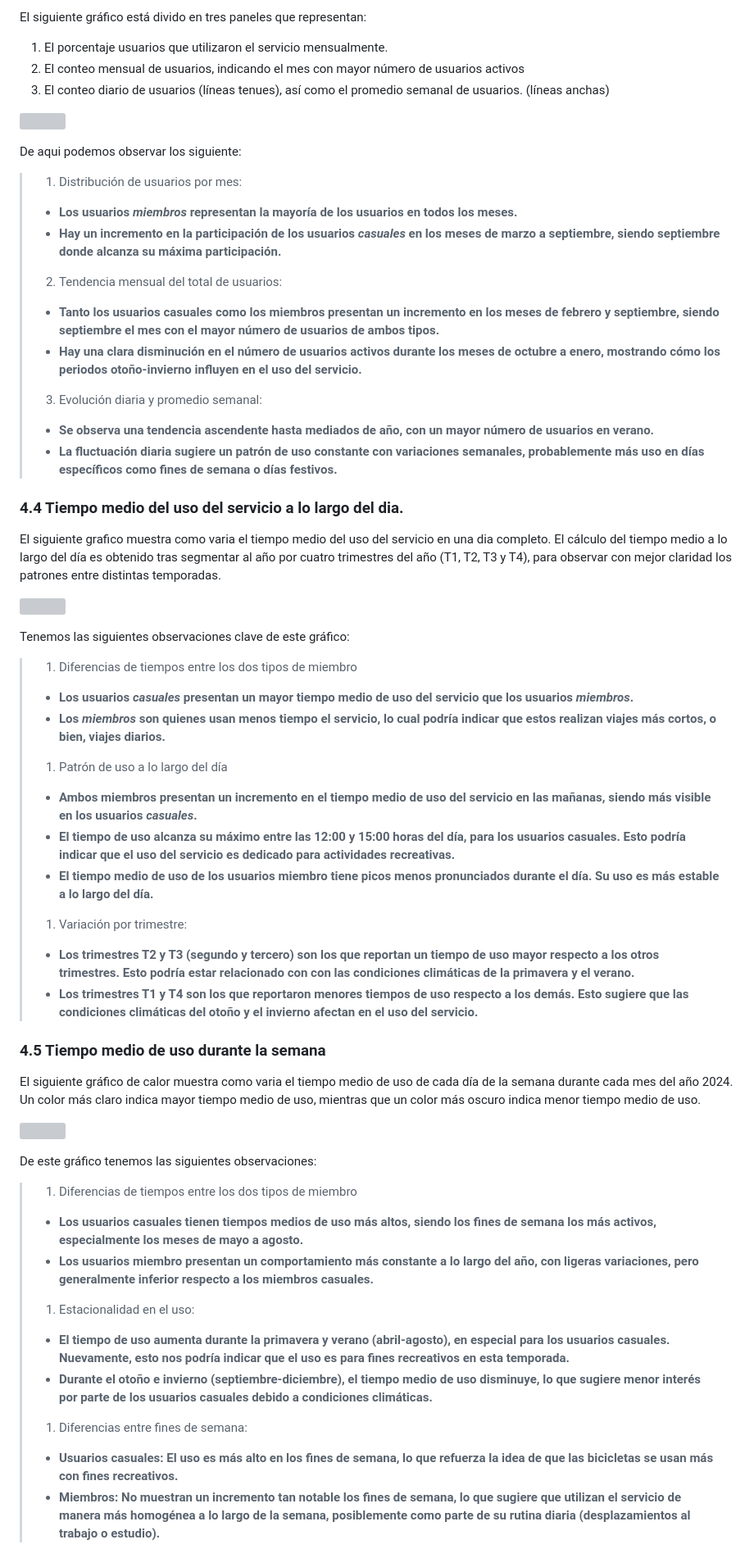
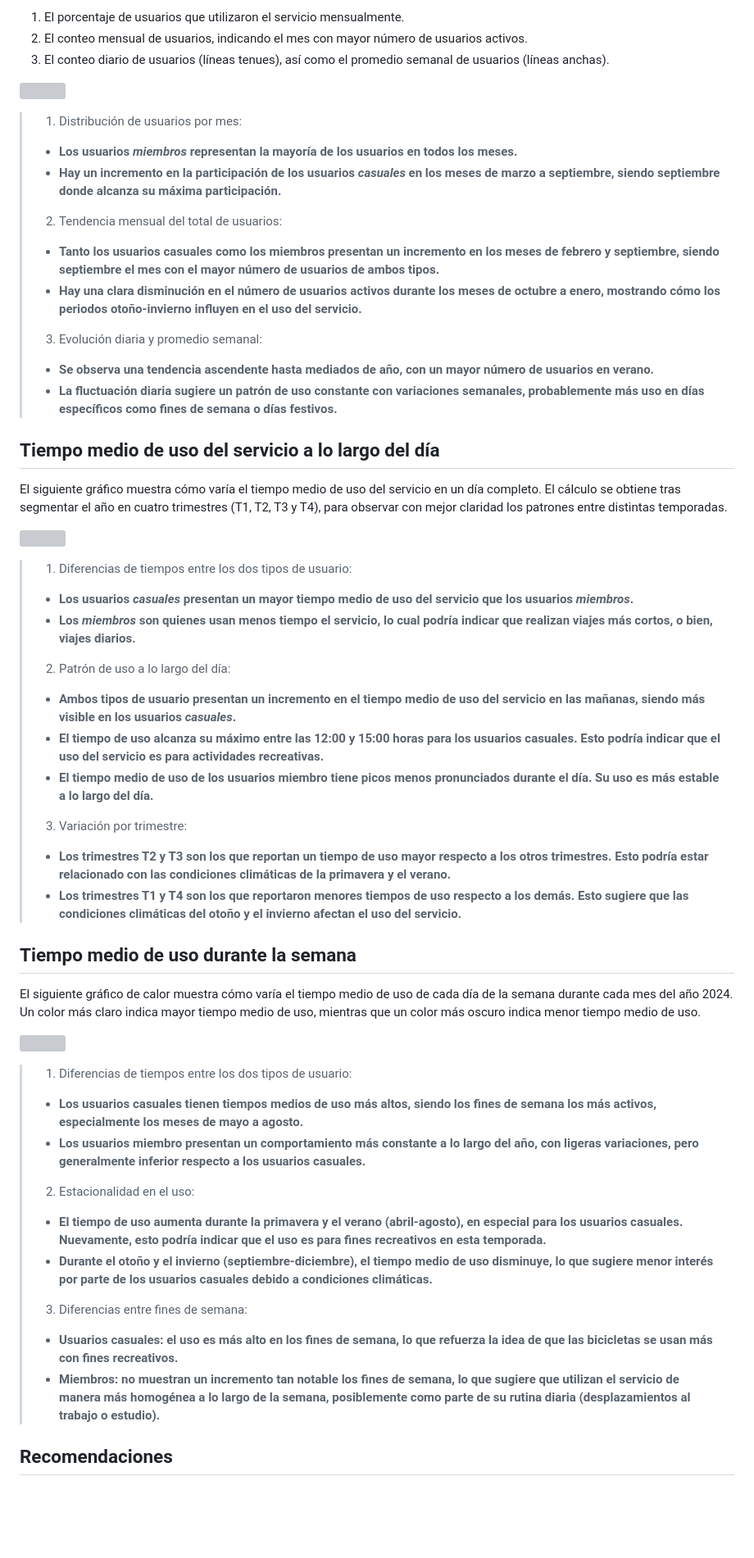
Before and after one commit to RicardxJMG/Data-projects, a Markdown page: Data Analysis Projects/Cyclistic - Estrategia de marketing/README.md, the part around one of its changes. Shown at 82% size. Drawn GitHub-style; blank space fills up the shorter version; grey boxes are pictures that could not be loaded.

```diff
--- a/Data Analysis Projects/Cyclistic - Estrategia de marketing/README.md
+++ b/Data Analysis Projects/Cyclistic - Estrategia de marketing/README.md
@@ -200,18 +183,13 @@ Encontramos lo siguiente
 
-El siguiente gráfico está divido en tres paneles que representan:
-
-1. El porcentaje usuarios que utilizaron el servicio mensualmente.
-2. El conteo mensual de usuarios, indicando el mes con mayor número de usuarios activos
-3. El conteo diario de usuarios (líneas tenues), así como el promedio semanal de usuarios.  (líneas anchas)
-
+1. El porcentaje de usuarios que utilizaron el servicio mensualmente.
+2. El conteo mensual de usuarios, indicando el mes con mayor número de usuarios activos.
+3. El conteo diario de usuarios (líneas tenues), así como el promedio semanal de usuarios (líneas anchas).
 
 ![](./plots/cyclistic_analysis_plot_3.png)
 
-De aqui podemos observar los siguiente:
-
 > 1. Distribución de usuarios por mes:
 > 	- **Los usuarios *miembros* representan la mayoría de los usuarios en todos los meses.**
-> 	- **Hay un incremento en la participación de los  usuarios *casuales* en los meses de marzo a septiembre, siendo septiembre donde alcanza su máxima participación.**
+> 	- **Hay un incremento en la participación de los usuarios *casuales* en los meses de marzo a septiembre, siendo septiembre donde alcanza su máxima participación.**
 > 2. Tendencia mensual del total de usuarios:
 > 	- **Tanto los usuarios casuales como los miembros presentan un incremento en los meses de febrero y septiembre, siendo septiembre el mes con el mayor número de usuarios de ambos tipos.**
 > 	- **Hay una clara disminución en el número de usuarios activos durante los meses de octubre a enero, mostrando cómo los periodos otoño-invierno influyen en el uso del servicio.**
@@ -219,40 +197,38 @@ De aqui podemos observar los siguiente:
 > 	- **Se observa una tendencia ascendente hasta mediados de año, con un mayor número de usuarios en verano.**
 > 	- **La fluctuación diaria sugiere un patrón de uso constante con variaciones semanales, probablemente más uso en días específicos como fines de semana o días festivos.**
 
-### 4.4 Tiempo medio del uso del servicio a lo largo del dia.
+## Tiempo medio de uso del servicio a lo largo del día
 
-El siguiente grafico muestra como varia el tiempo medio del uso del servicio en una dia completo. El cálculo del tiempo medio a lo largo del día es obtenido tras segmentar al año por cuatro trimestres del año (T1, T2, T3 y T4), para observar con mejor claridad los patrones entre distintas temporadas.
+El siguiente gráfico muestra cómo varía el tiempo medio de uso del servicio en un día completo. El cálculo se obtiene tras segmentar el año en cuatro trimestres (T1, T2, T3 y T4), para observar con mejor claridad los patrones entre distintas temporadas.
 
 ![](./plots/cyclistic_analysis_plot_4.png)
 
-Tenemos las siguientes observaciones clave de este gráfico:
+> 1. Diferencias de tiempos entre los dos tipos de usuario:
+> 	- **Los usuarios *casuales* presentan un mayor tiempo medio de uso del servicio que los usuarios *miembros*.**
+> 	- **Los *miembros* son quienes usan menos tiempo el servicio, lo cual podría indicar que realizan viajes más cortos, o bien, viajes diarios.**
+> 2. Patrón de uso a lo largo del día:
+> 	- **Ambos tipos de usuario presentan un incremento en el tiempo medio de uso del servicio en las mañanas, siendo más visible en los usuarios *casuales*.**
+> 	- **El tiempo de uso alcanza su máximo entre las 12:00 y 15:00 horas para los usuarios casuales. Esto podría indicar que el uso del servicio es para actividades recreativas.**
+> 	- **El tiempo medio de uso de los usuarios miembro tiene picos menos pronunciados durante el día. Su uso es más estable a lo largo del día.**
+> 3. Variación por trimestre:
+> 	- **Los trimestres T2 y T3 son los que reportan un tiempo de uso mayor respecto a los otros trimestres. Esto podría estar relacionado con las condiciones climáticas de la primavera y el verano.**
+> 	- **Los trimestres T1 y T4 son los que reportaron menores tiempos de uso respecto a los demás. Esto sugiere que las condiciones climáticas del otoño y el invierno afectan el uso del servicio.**
 
-> 1. Diferencias de tiempos entre los dos tipos de miembro
-> 	- **Los usuarios *casuales* presentan un mayor tiempo medio de uso del servicio que los usuarios *miembros*.**
-> 	- **Los *miembros* son quienes usan menos tiempo el servicio, lo cual podría indicar que estos realizan viajes más cortos, o bien, viajes diarios.**
-> 1. Patrón de uso a lo largo del día
-> 	- **Ambos miembros presentan un incremento en el tiempo medio de uso del servicio en las mañanas, siendo más visible en los usuarios *casuales*.**
-> 	- **El tiempo de uso alcanza su máximo entre las 12:00 y 15:00 horas del día, para los usuarios casuales. Esto podría indicar que el uso del servicio es dedicado para actividades recreativas.**
-> 	- **El tiempo medio de uso de los usuarios miembro tiene picos menos pronunciados durante el día. Su uso es más estable a lo largo del día.**
-> 1. Variación por trimestre:
-> 	- **Los trimestres T2 y T3 (segundo y tercero) son los que reportan un tiempo de uso mayor respecto a los otros trimestres. Esto podría estar relacionado con con las condiciones climáticas de la primavera y el verano.**
-> 	- **Los trimestres T1 y T4 son los que reportaron menores tiempos de uso respecto a los demás. Esto sugiere que las condiciones climáticas del otoño y el invierno afectan en el uso del servicio.**
+## Tiempo medio de uso durante la semana
 
-### 4.5 Tiempo medio de uso durante la semana
-
-El siguiente gráfico de calor muestra como varia el tiempo medio de uso de cada día de la semana durante cada mes del año 2024. Un color más claro indica mayor tiempo medio de uso, mientras que un color más oscuro indica menor tiempo medio de uso.
+El siguiente gráfico de calor muestra cómo varía el tiempo medio de uso de cada día de la semana durante cada mes del año 2024. Un color más claro indica mayor tiempo medio de uso, mientras que un color más oscuro indica menor tiempo medio de uso.
 
 ![](./plots/cyclistic_analysis_plot_5.png)
 
-De este gráfico tenemos las siguientes observaciones:
+> 1. Diferencias de tiempos entre los dos tipos de usuario:
+> 	- **Los usuarios casuales tienen tiempos medios de uso más altos, siendo los fines de semana los más activos, especialmente los meses de mayo a agosto.**
+> 	- **Los usuarios miembro presentan un comportamiento más constante a lo largo del año, con ligeras variaciones, pero generalmente inferior respecto a los usuarios casuales.**
+> 2. Estacionalidad en el uso:
+> 	- **El tiempo de uso aumenta durante la primavera y el verano (abril-agosto), en especial para los usuarios casuales. Nuevamente, esto podría indicar que el uso es para fines recreativos en esta temporada.**
+> 	- **Durante el otoño y el invierno (septiembre-diciembre), el tiempo medio de uso disminuye, lo que sugiere menor interés por parte de los usuarios casuales debido a condiciones climáticas.**
+> 3. Diferencias entre fines de semana:
+> 	- **Usuarios casuales: el uso es más alto en los fines de semana, lo que refuerza la idea de que las bicicletas se usan más con fines recreativos.**
+> 	- **Miembros: no muestran un incremento tan notable los fines de semana, lo que sugiere que utilizan el servicio de manera más homogénea a lo largo de la semana, posiblemente como parte de su rutina diaria (desplazamientos al trabajo o estudio).**
 
-> 1. Diferencias de tiempos entre los dos tipos de miembro
-> 	- **Los usuarios casuales tienen tiempos medios de uso más altos, siendo los fines de semana los más activos, especialmente los meses de mayo a agosto.**
-> 	- **Los usuarios miembro presentan un comportamiento más constante a lo largo del año, con ligeras variaciones, pero generalmente inferior respecto a los miembros casuales.**
-> 1. Estacionalidad en el uso:
-> 	- **El tiempo de uso aumenta durante la primavera y verano (abril-agosto), en especial para los usuarios casuales. Nuevamente, esto nos podría indicar que el uso es para fines recreativos en esta temporada.**
-> 	- **Durante el otoño e invierno (septiembre-diciembre), el tiempo medio de uso disminuye, lo que sugiere menor interés por parte de los usuarios casuales debido a condiciones climáticas.**
-> 1. Diferencias entre fines de semana:
-> 	- **Usuarios casuales: El uso es más alto en los fines de semana, lo que refuerza la idea de que las bicicletas se usan más con fines recreativos.**
-> 	- **Miembros: No muestran un incremento tan notable los fines de semana, lo que sugiere que utilizan el servicio de manera más homogénea a lo largo de la semana, posiblemente como parte de su rutina diaria (desplazamientos al trabajo o estudio).**
+## Recomendaciones
 
```
Also changed, not shown: other parts of Data Analysis Projects/Cyclistic - Estrategia de marketing/README.md (+112 -132 lines).
